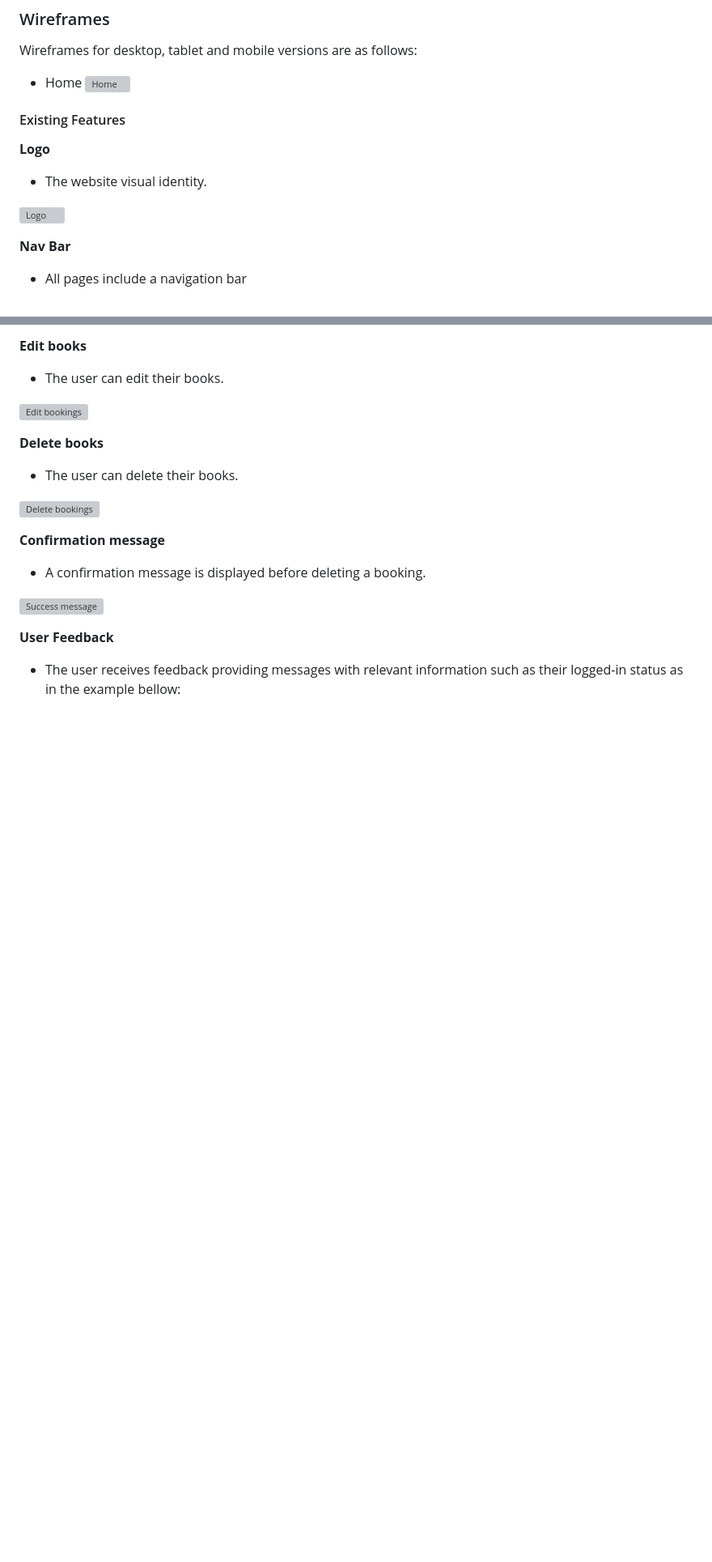
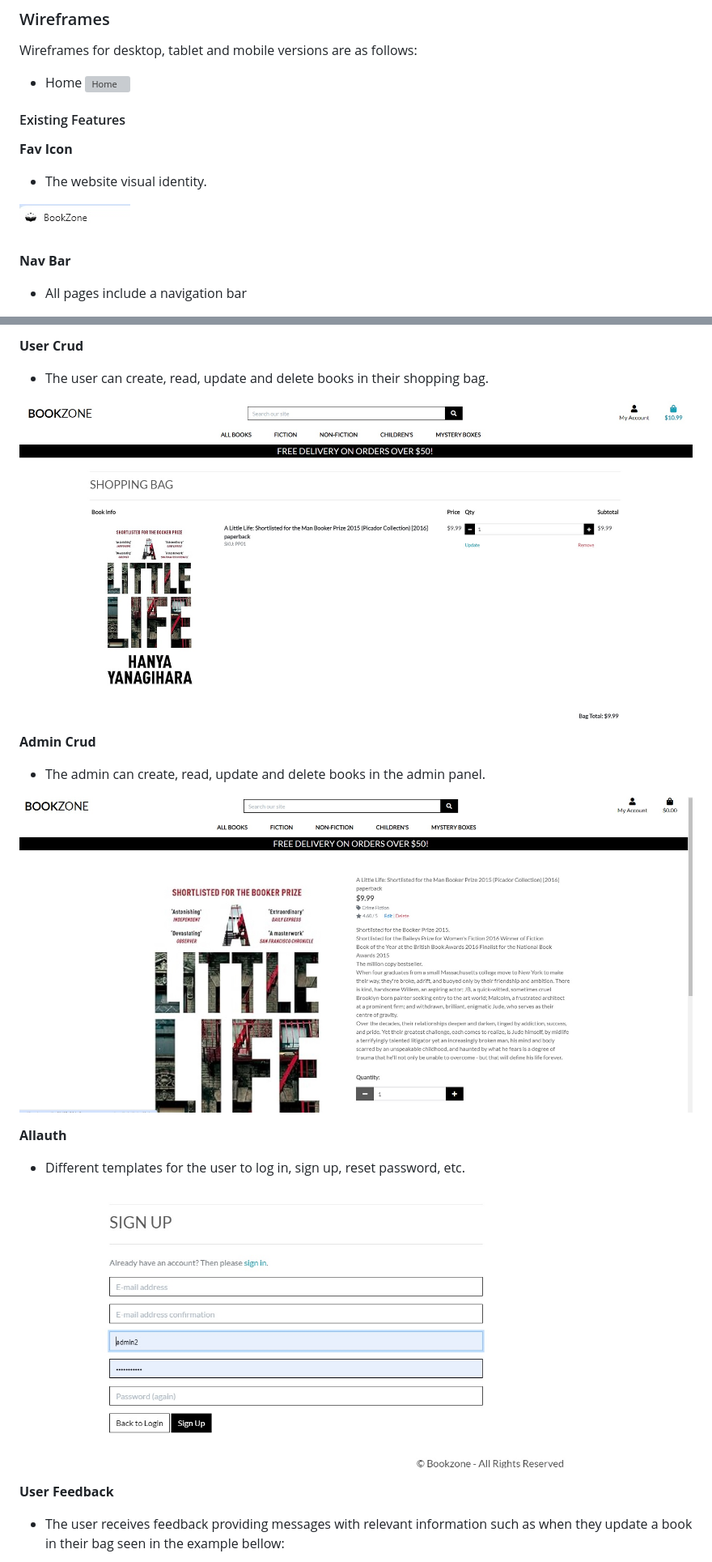
Before and after one commit to Zest-studi-o/bookzone-v2, a Markdown page: README.md, 2 parts joined by grey strips. Shown: that part at 81% size. GitHub-like rendering; pictures changed too: docs/readme/features/admin-crud.jpg (added), docs/readme/features/user-crud.jpg (added); blank space fills up the shorter version; grey boxes are pictures that could not be loaded.

Commit message:
Update features in README.md

```diff
--- a/README.md
+++ b/README.md
@@ -145,11 +145,11 @@ Wireframes for desktop, tablet and mobile versions are as follows:
 
 #### Existing Features
 
-**Logo**
+**Fav Icon**
 
 - The website visual identity.
 
-![Logo](docs/readme/features/logo.png)
+![Fav Icon](docs/readme/features/favicon.jpg)
 
 **Nav Bar**
 
@@ -183,23 +183,23 @@ Wireframes for desktop, tablet and mobile versions are as follows:
 
-**Edit books**
+**User Crud**
 
-- The user can edit their books.
+- The user can create, read, update and delete books in their shopping bag.
 
-![Edit bookings](docs/readme/features/edit-books.jpg)
+![User Crud](docs/readme/features/user-crud.jpg)
 
-**Delete books**
+**Admin Crud**
 
-- The user can delete their books.
+- The admin can create, read, update and delete books in the admin panel.
 
-![Delete bookings](docs/readme/features/delete-button.jpg)
+![Delete bookings](docs/readme/features/admin-crud.jpg)
 
-**Confirmation message**
+**Allauth**
 
-- A confirmation message is displayed before deleting a booking.
+- Different templates for the user to log in, sign up, reset password, etc.
 
-![Success message](docs/readme/features/confirm-delete.jpg)
+![All auth](docs/readme/features/all-auth.jpg)
 
 **User Feedback**
 
-- The user receives feedback providing messages with relevant information such as their logged-in status as in the example bellow:
+- The user receives feedback providing messages with relevant information such as when they update a book in their bag seen in the example bellow:
 
```
Also changed, not shown: other parts of README.md (+8 -8 lines), docs/readme/features/user-feedback.jpg (added).
